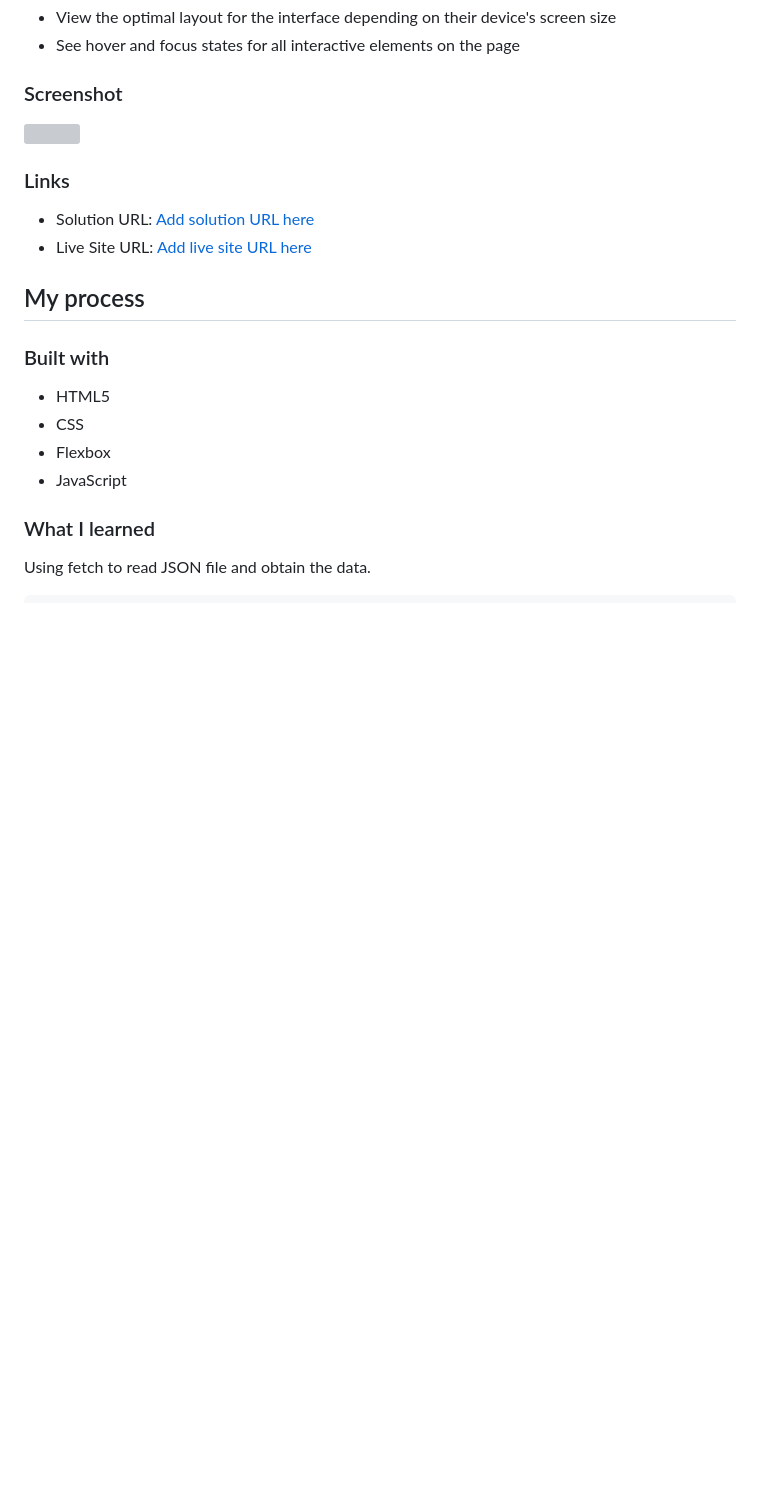
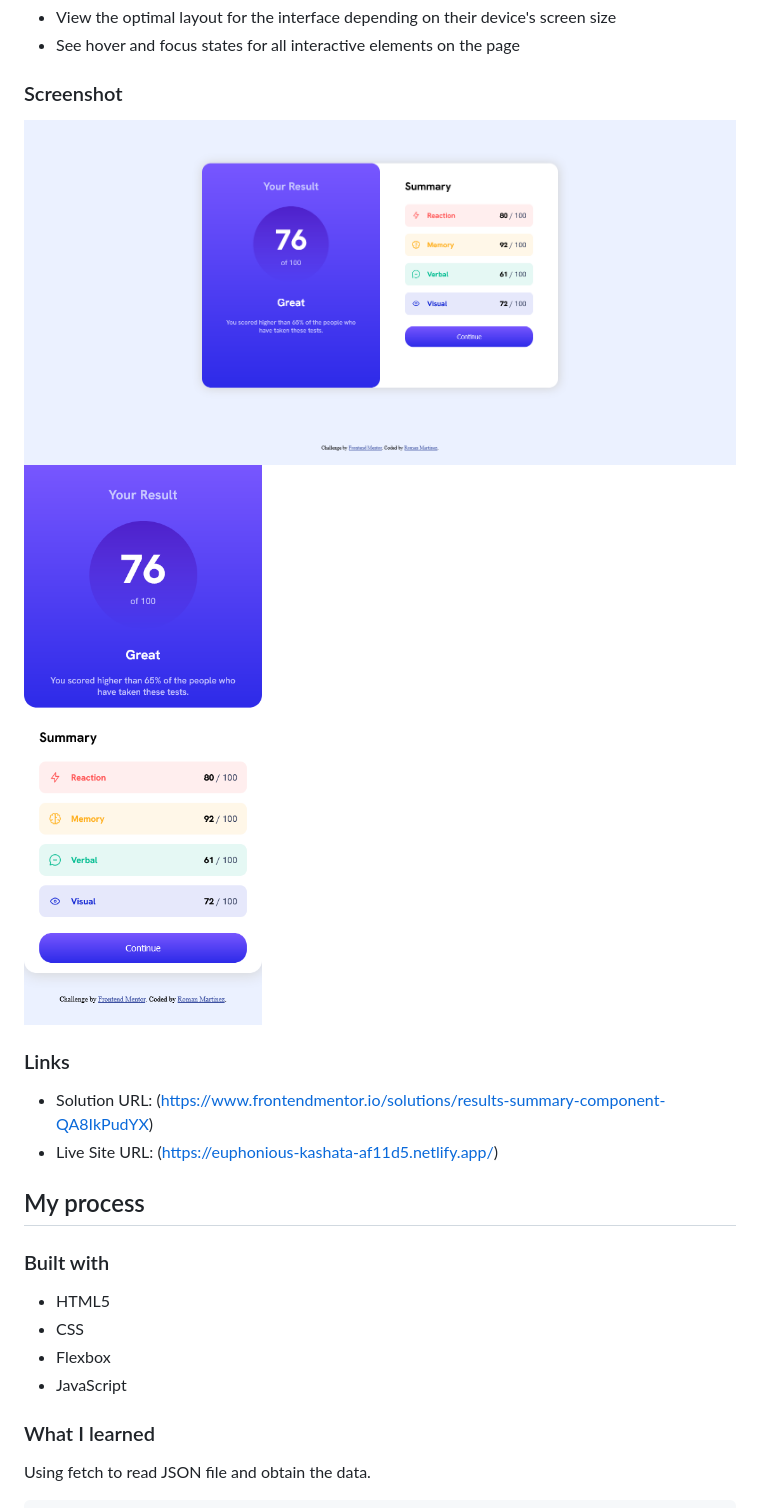
Before and after one commit to ramroman163/Results-summary-component, a Markdown page: README.md, the part around the change. GitHub-like rendering; pictures changed too: design/screenshot-mobile.png (added), design/screenshot1.png (added); blank space fills up the shorter version; grey boxes are pictures that could not be loaded.

Commit message:
second-commit

```diff
--- a/README.md
+++ b/README.md
@@ -27,12 +27,13 @@ Users should be able to:
 
 ### Screenshot
 
-![](./screenshot.jpg)
+![](./design/screenshot1.png)
+![](./design/screenshot-mobile.png)
 
 ### Links
 
-- Solution URL: [Add solution URL here](https://your-solution-url.com)
-- Live Site URL: [Add live site URL here](https://your-live-site-url.com)
+- Solution URL: (https://www.frontendmentor.io/solutions/results-summary-component-QA8IkPudYX)
+- Live Site URL: (https://euphonious-kashata-af11d5.netlify.app/)
 
 ## My process
 
```
